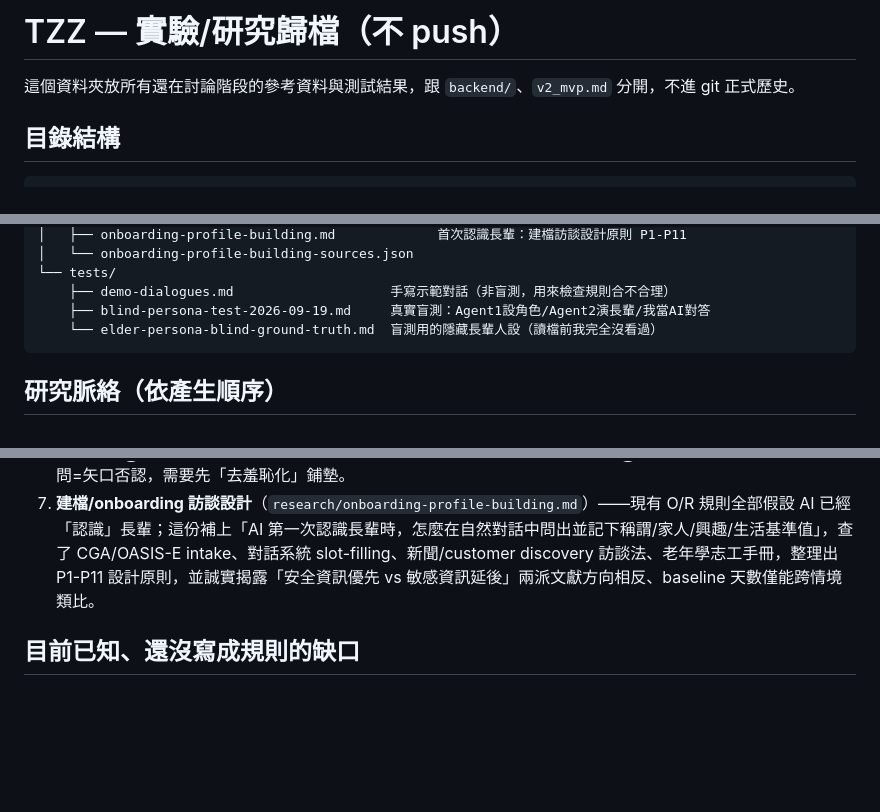
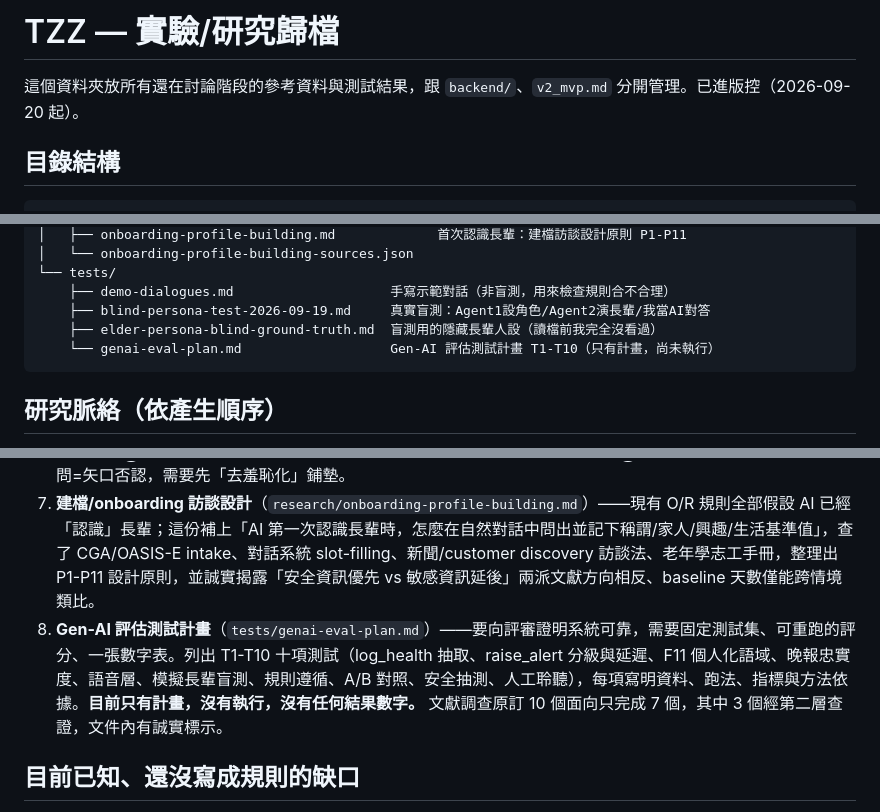
Before and after one commit to ponponnnnnn/2026MCH, a Markdown page: TZZ/README.md, 3 parts joined by grey strips. Rendered like a GitHub page; blank space fills up the shorter version.

Commit message:
docs: 新增 Gen-AI 評估測試計畫（T1-T10，僅計畫未執行）；更新 TZZ README 過時說明
TZZ 已進版控並 push，README 標題與說明改成反映現況

````diff
--- a/TZZ/README.md
+++ b/TZZ/README.md
@@ -1,6 +1,6 @@
-# TZZ — 實驗/研究歸檔（不 push）
+# TZZ — 實驗/研究歸檔
 
-這個資料夾放所有還在討論階段的參考資料與測試結果，跟 `backend/`、`v2_mvp.md` 分開，不進 git 正式歷史。
+這個資料夾放所有還在討論階段的參考資料與測試結果，跟 `backend/`、`v2_mvp.md` 分開管理。已進版控（2026-09-20 起）。
 
 ## 目錄結構
 
@@ -21,7 +21,8 @@ TZZ/
 └── tests/
     ├── demo-dialogues.md                    手寫示範對話（非盲測，用來檢查規則合不合理）
     ├── blind-persona-test-2026-09-19.md     真實盲測：Agent1設角色/Agent2演長輩/我當AI對答
-    └── elder-persona-blind-ground-truth.md  盲測用的隱藏長輩人設（讀檔前我完全沒看過）
+    ├── elder-persona-blind-ground-truth.md  盲測用的隱藏長輩人設（讀檔前我完全沒看過）
+    └── genai-eval-plan.md                   Gen-AI 評估測試計畫 T1-T10（只有計畫，尚未執行）
 ```
 
 ## 研究脈絡（依產生順序）
@@ -33,6 +34,7 @@ TZZ/
 5. **示範對話**（`tests/demo-dialogues.md`）——手寫兩段對話檢查上述規則是否合理，示範跑出「詐騙電話系統接不住」這個缺口。
 6. **盲測**（`tests/blind-persona-test-2026-09-19.md`）——真的找一個不知情的隱藏人設做通話測試，驗證出兩個新缺口：①長輩會用「面子話」掩蓋真實原因（忘記吃藥 vs 真的打不開藥罐）②敏感類別(詐騙/身體退化)直接問=矢口否認，需要先「去羞恥化」鋪墊。
 7. **建檔/onboarding 訪談設計**（`research/onboarding-profile-building.md`）——現有 O/R 規則全部假設 AI 已經「認識」長輩；這份補上「AI 第一次認識長輩時，怎麼在自然對話中問出並記下稱謂/家人/興趣/生活基準值」，查了 CGA/OASIS-E intake、對話系統 slot-filling、新聞/customer discovery 訪談法、老年學志工手冊，整理出 P1-P11 設計原則，並誠實揭露「安全資訊優先 vs 敏感資訊延後」兩派文獻方向相反、baseline 天數僅能跨情境類比。
+8. **Gen-AI 評估測試計畫**（`tests/genai-eval-plan.md`）——要向評審證明系統可靠，需要固定測試集、可重跑的評分、一張數字表。列出 T1-T10 十項測試（log_health 抽取、raise_alert 分級與延遲、F11 個人化語域、晚報忠實度、語音層、模擬長輩盲測、規則遵循、A/B 對照、安全抽測、人工聆聽），每項寫明資料、跑法、指標與方法依據。**目前只有計畫，沒有執行，沒有任何結果數字。** 文獻調查原訂 10 個面向只完成 7 個，其中 3 個經第二層查證，文件內有誠實標示。
 
 ## 目前已知、還沒寫成規則的缺口
 
````
Also changed, not shown: 1 other file.
